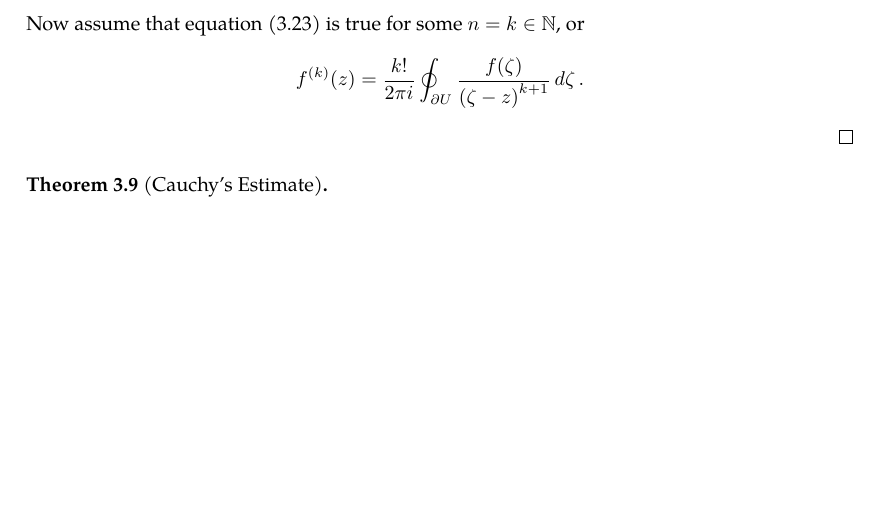
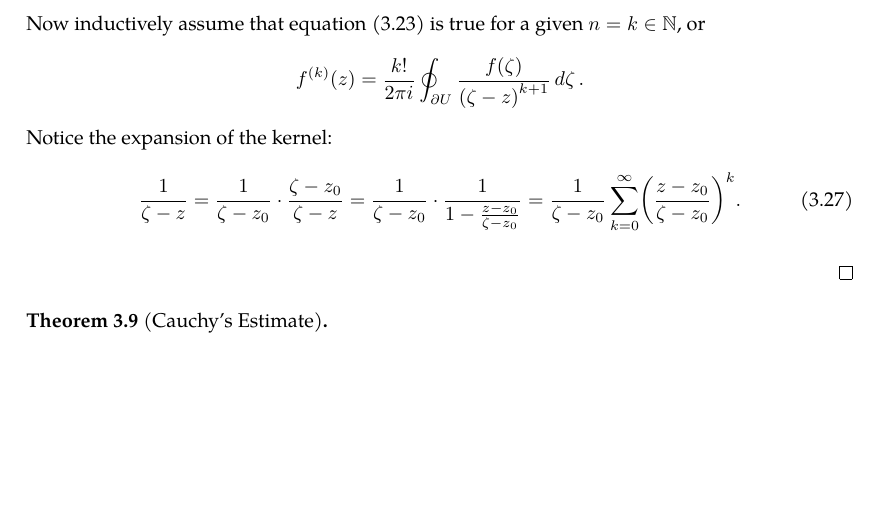
Before and after one commit to slipperking/complex-analysis-latex, a LaTeX document (main.tex): part of page 26 of 26, cut so that both start at the same text. Compiled offline with pdfLaTeX.

Commit message:
overleaf_to_git (Mon May 26 00:31:26 2025 -0700): update main.tex from r5147 to r5163

```diff
--- a/main.tex
+++ b/main.tex
@@ -695,7 +695,12 @@ The Cauchy--Goursat Integral Formula (\autoref{thm:cauchygoursatformula}) can al
         &=\frac{z-z_0}{2\pi i}\oint_{\partial U}\frac{f(\zeta)}{(\zeta-z)\paren{\zeta-z_0}^2}\ddzeta.\label{eq:cauchydifferentiationformula_differenceoffirstorderdifferences}
     \end{align}
     Let \(d\) be the distance from \(z_0\) to \(\partial U\), and choose \(r=\frac{d}{2}\). Then, since \(\abs{z-z_0}<\frac{d}{2}\) and \(\abs{\zeta-z_0}\geq d\), \(\abs{\zeta-z}\geq\frac{d}{2}\). Then the absolute value of the integrand of equation \eqref{eq:cauchydifferentiationformula_differenceoffirstorderdifferences} is bounded above by \(\frac{2M}{d^3}\), where \(M\) is the maximum of \(f(\zeta)\), which exists by \autoref{thm:continuousfunctionboundedoncompact}. Then, \[\abs{\frac{z-z_0}{2\pi i}\oint_{\partial U}\frac{f(\zeta)}{(\zeta-z)\paren{\zeta-z_0}^2}\ddzeta}\leq\frac{\abs{z-z_0}}{\pi}\frac{M}{d^3}\oint_{\partial U}\abs{\ddzeta}.\] As \(z\to z_0\), the difference vanishes, and therefore, \[f'\paren{z_0}=\frac{1}{2\pi i}\oint_{\partial U}\frac{f(\zeta)}{\paren{\zeta-z_0}^2}\ddzeta.\]
-    Now assume that equation \eqref{eq:cauchydifferentiationformula_statement} is true for some \(n=k\in\mathbb{N}\), or \[f^{(k)}(z)=\frac{k!}{2\pi i}\oint_{\partial U}\frac{f(\zeta)}{\paren{\zeta-z}^{k+1}}\ddzeta.\]
+    Now inductively assume that equation \eqref{eq:cauchydifferentiationformula_statement} is true for a given \(n=k\in\mathbb{N}\), or \[f^{(k)}(z)=\frac{k!}{2\pi i}\oint_{\partial U}\frac{f(\zeta)}{\paren{\zeta-z}^{k+1}}\ddzeta.\]
+    Notice the expansion of the kernel:
+    \begin{equation}
+        \frac{1}{\zeta-z}=\frac{1}{\zeta-z_0}\cdot\frac{\zeta-z_0}{\zeta-z}=\frac{1}{\zeta-z_0}\cdot\frac{1}{1-\frac{z-z_0}{\zeta-z_0}}=\frac{1}{\zeta-z_0}\sum_{k=0}^{\infty}\paren{\frac{z-z_0}{\zeta-z_0}}^k.\label{eq:cauchydifferentiationformula_kernelexpansion}
+    \end{equation}
+
 \end{proof}
 \begin{theorem}[Cauchy's Estimate]\label{thm:cauchysestimate}
 
```
